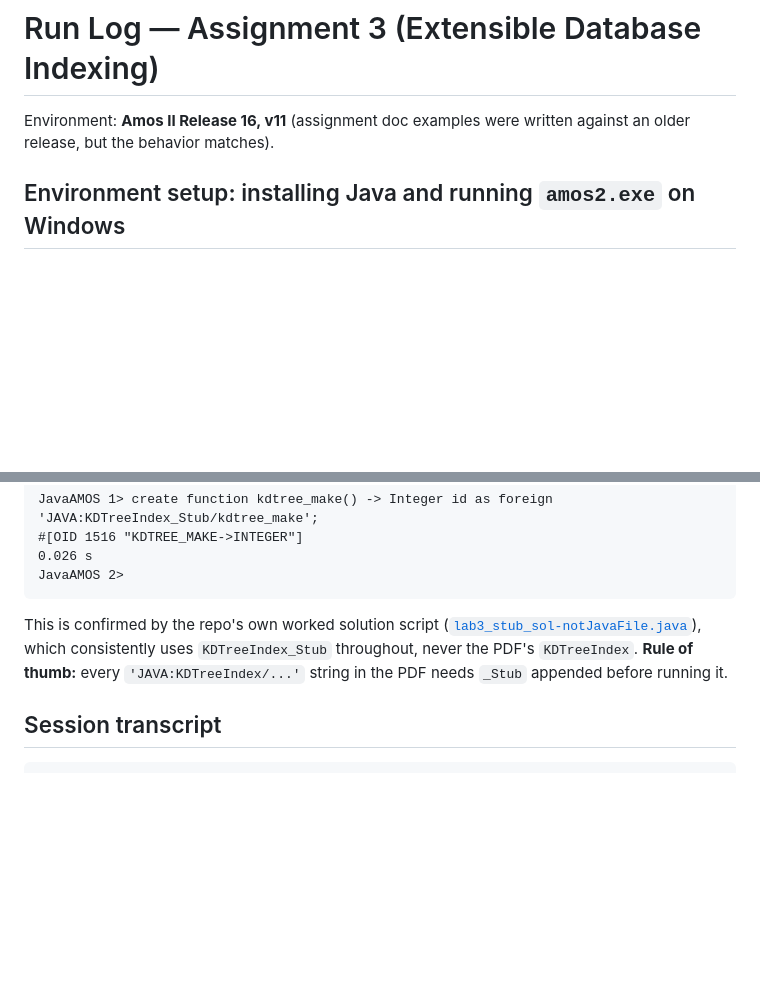
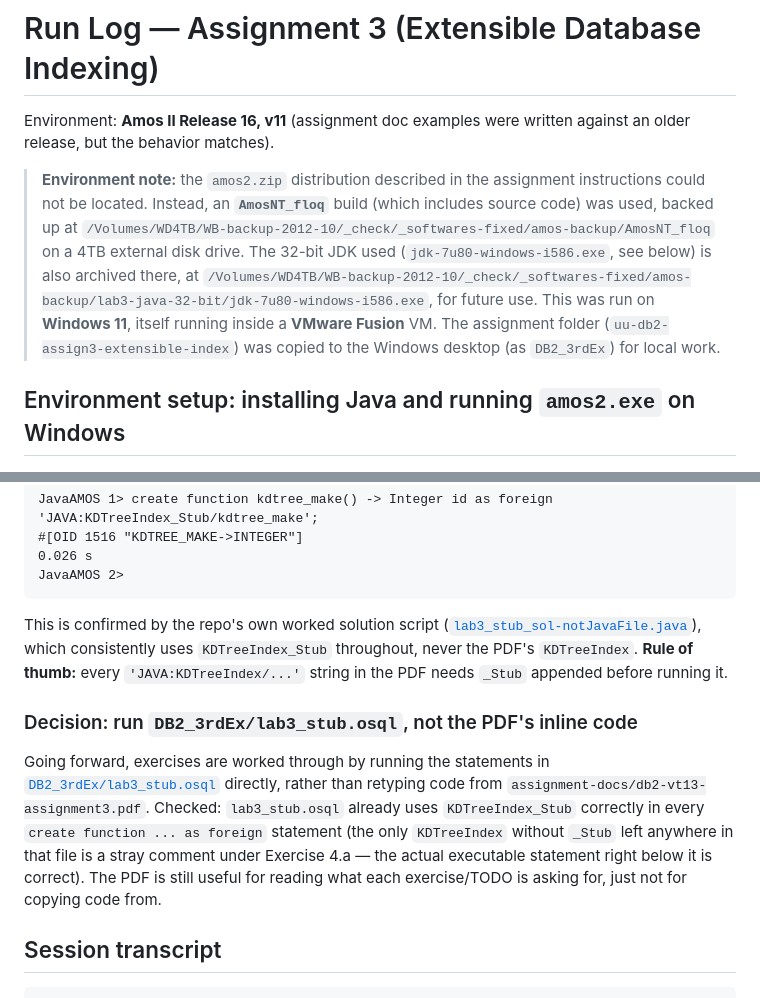
Before and after one commit to khalid-m/SW-projects, a Markdown page: uu-db2-assign3-extensible-index/lab-notes.md, 2 parts joined by grey strips. Rendered like a GitHub page; blank space fills up the shorter version.

````diff
--- a/uu-db2-assign3-extensible-index/lab-notes.md
+++ b/uu-db2-assign3-extensible-index/lab-notes.md
@@ -2,6 +2,18 @@
 
 Environment: **Amos II Release 16, v11** (assignment doc examples were written against an
 older release, but the behavior matches).
+
+> **Environment note:** the `amos2.zip` distribution described in the assignment
+> instructions could not be located. Instead, an **`AmosNT_floq`** build (which
+> includes source code) was used, backed up at
+> `/Volumes/WD4TB/WB-backup-2012-10/_check/_softwares-fixed/amos-backup/AmosNT_floq`
+> on a 4TB external disk drive. The 32-bit JDK used
+> (`jdk-7u80-windows-i586.exe`, see below) is also archived there, at
+> `/Volumes/WD4TB/WB-backup-2012-10/_check/_softwares-fixed/amos-backup/lab3-java-32-bit/jdk-7u80-windows-i586.exe`,
+> for future use. This was run on **Windows 11**, itself running inside a
+> **VMware Fusion** VM. The assignment folder
+> (`uu-db2-assign3-extensible-index`) was copied to the Windows desktop (as
+> `DB2_3rdEx`) for local work.
 
 ## Environment setup: installing Java and running `amos2.exe` on Windows
 
@@ -185,6 +197,17 @@ consistently uses `KDTreeIndex_Stub` throughout, never the PDF's `KDTreeIndex`.
 **Rule of thumb:** every `'JAVA:KDTreeIndex/...'` string in the PDF needs `_Stub`
 appended before running it.
 
+### Decision: run `DB2_3rdEx/lab3_stub.osql`, not the PDF's inline code
+
+Going forward, exercises are worked through by running the statements in
+[`DB2_3rdEx/lab3_stub.osql`](DB2_3rdEx/lab3_stub.osql) directly, rather than
+retyping code from `assignment-docs/db2-vt13-assignment3.pdf`. Checked:
+`lab3_stub.osql` already uses `KDTreeIndex_Stub` correctly in every
+`create function ... as foreign` statement (the only `KDTreeIndex` without `_Stub`
+left anywhere in that file is a stray comment under Exercise 4.a — the actual
+executable statement right below it is correct). The PDF is still useful for
+reading what each exercise/TODO is asking for, just not for copying code from.
+
 ## Session transcript
 
 ```
````
Also changed, not shown: uu-db2-assign3-extensible-index/README.md (+26 -0 lines).
